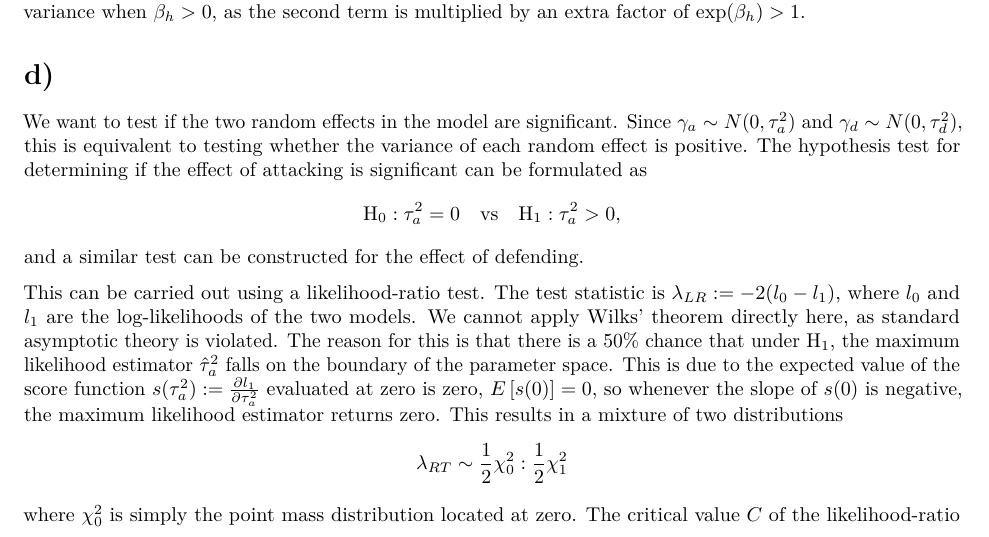
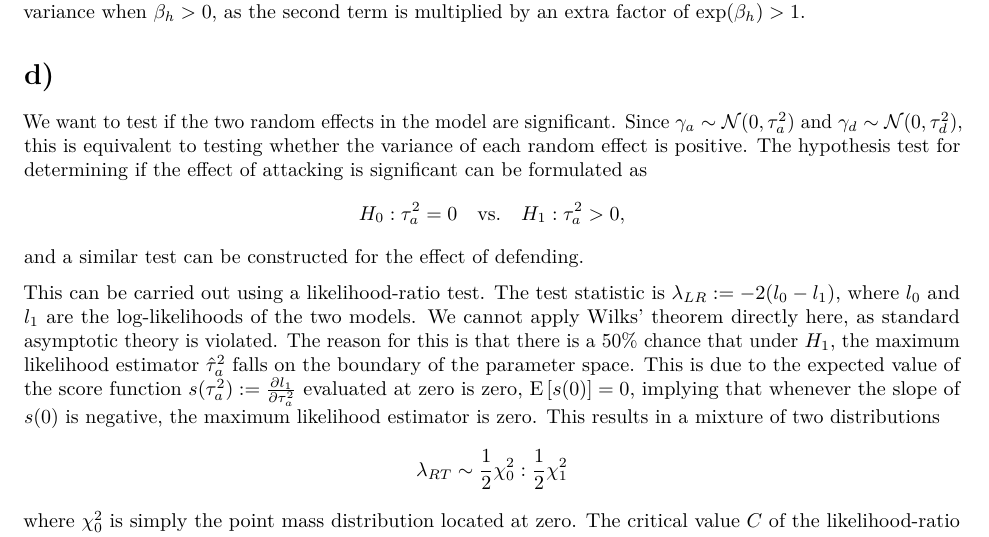
Before and after one commit to jimoskar/glm, an R Markdown document (project3.Rmd): part of page 6 of 13, cut so that both start at the same text. The pictures show the output file project3.pdf that the author committed with the source.

Commit message:
fixes punctiation and changed some notation on d).

```diff
--- a/project3.Rmd
+++ b/project3.Rmd
@@ -161,13 +161,13 @@ An interesting observation is that when the home field advantage is present, the
 
 # d)
 
-We want to test if the two random effects in the model are significant. Since $\gamma_a \sim N(0, \tau^2_a)$ and $\gamma_d \sim N(0, \tau^2_d)$, this is equivalent to testing whether the variance of each random effect is positive. The hypothesis test for determining if the effect of attacking is significant can be formulated as
+We want to test if the two random effects in the model are significant. Since $\gamma_a \sim \mathcal{N}(0, \tau^2_a)$ and $\gamma_d \sim \mathcal{N}(0, \tau^2_d)$, this is equivalent to testing whether the variance of each random effect is positive. The hypothesis test for determining if the effect of attacking is significant can be formulated as
 $$
-  \text{H}_0 : \tau^2_a = 0 \quad \text{vs} \quad \text{H}_1 : \tau^2_a > 0,
+  H_0 : \tau^2_a = 0 \quad \text{vs.} \quad H_1 : \tau^2_a > 0,
 $$
 and a similar test can be constructed for the effect of defending.
 
-This can be carried out using a likelihood-ratio test. The test statistic is $\lambda_{LR} := -2(l_0-l_1)$, where $l_0$ and $l_1$ are the log-likelihoods of the two models. We cannot apply Wilks' theorem directly here, as standard asymptotic theory is violated. The reason for this is that there is a 50% chance that under H$_1$, the maximum likelihood estimator $\hat \tau^2_a$ falls on the boundary of the parameter space. This is due to the expected value of the score function $s(\tau^2_a) := \frac{\partial l_1}{\partial \tau_a^2}$ evaluated at zero is zero, $E\left[ s(0) \right] = 0$, so whenever the slope of $s(0)$ is negative, the maximum likelihood estimator returns zero. This results in a mixture of two distributions
+This can be carried out using a likelihood-ratio test. The test statistic is $\lambda_{LR} := -2(l_0-l_1)$, where $l_0$ and $l_1$ are the log-likelihoods of the two models. We cannot apply Wilks' theorem directly here, as standard asymptotic theory is violated. The reason for this is that there is a 50% chance that under $H_1$, the maximum likelihood estimator $\hat \tau^2_a$ falls on the boundary of the parameter space. This is due to the expected value of the score function $s(\tau^2_a) := \frac{\partial l_1}{\partial \tau_a^2}$ evaluated at zero is zero, $\mathrm{E}\left[ s(0) \right] = 0$, implying that whenever the slope of $s(0)$ is negative, the maximum likelihood estimator is zero. This results in a mixture of two distributions
 $$
   \lambda_{RT} \sim \frac12\chi^2_0 : \frac12 \chi^2_1
 $$
```
Also changed, not shown: project3.pdf, project3_files/figure-latex/unnamed-chunk-16-1.pdf, project3_files/figure-latex/unnamed-chunk-16-2.pdf, project3_files/figure-latex/unnamed-chunk-16-3.pdf.
